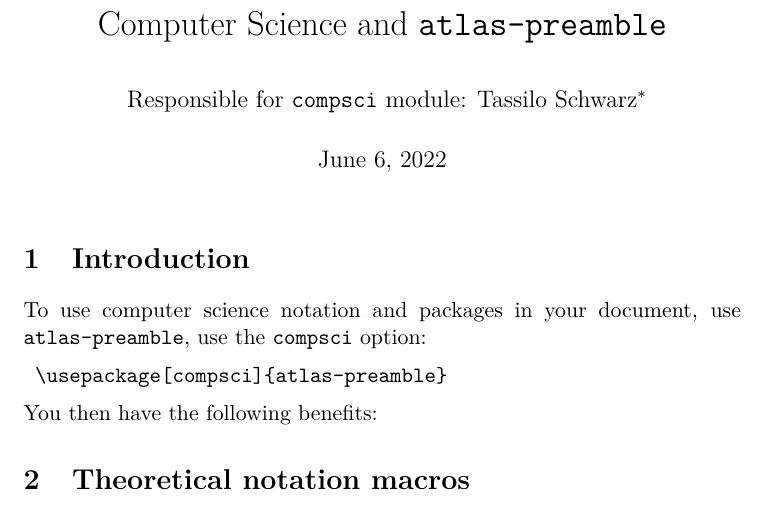
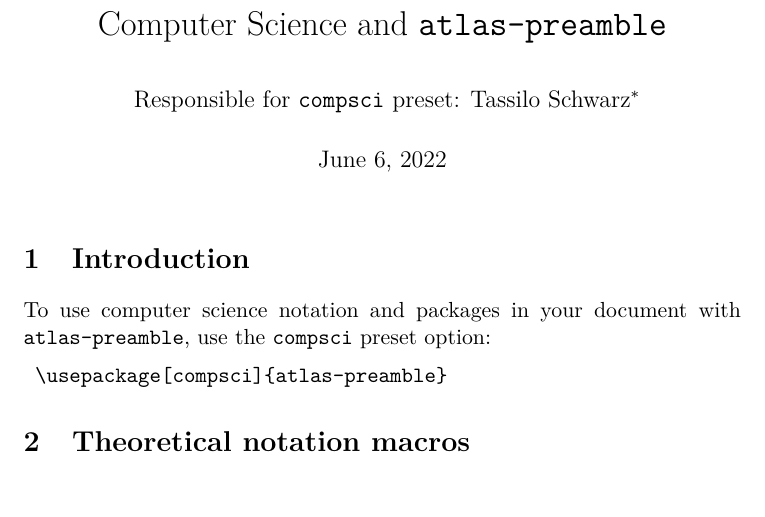
Before and after one commit to niklasbogensperger/atlas-preamble, a LaTeX problem sheet (examples/computer_science.tex): part of page 1 of 2, cut so that both start at the same text. Compiled offline with pdfLaTeX.

Commit message:
[v2.1][4/?] Improve compsci example
- small wording changes
- whitespace tweaks

```diff
--- a/examples/computer_science.tex
+++ b/examples/computer_science.tex
@@ -1,13 +1,14 @@
 \documentclass[11pt, a4paper]{article}
+
 \usepackage[english]{babel}
 
 \usepackage[compsci]{../atlas-preamble}
 
 
+\title{Computer Science and \texttt{atlas-preamble}}
+\author{Responsible for \texttt{compsci} preset: Tassilo Schwarz\footnote{Email: \texttt{lastname@maths.ox.ac.uk}}}
+\date{\today}
 
-\title{Computer Science and \texttt{atlas-preamble}}
-\author{Responsible for \texttt{compsci} module: Tassilo Schwarz\footnote{Email: \texttt{lastname@maths.ox.ac.uk}}}
-\date{\today}
 
 
 \begin{document}
@@ -16,14 +17,10 @@
 
 
 \section{Introduction}
-To use computer science notation and packages in your document, use \texttt{atlas-preamble}, use the \texttt{compsci} option:
+To use computer science notation and packages in your document with \texttt{atlas-preamble}, use the \texttt{compsci} preset option:
 \begin{verbatim}
 	\usepackage[compsci]{atlas-preamble}
 \end{verbatim}
-
-\noindent
-You then have the following benefits:
-
 
 
 \section{Theoretical notation macros}
```
Also changed, not shown: examples/computer_science.pdf, examples/computer_science.tex (2 more changed lines). Lines whose indentation alone changed are shown as unchanged.
